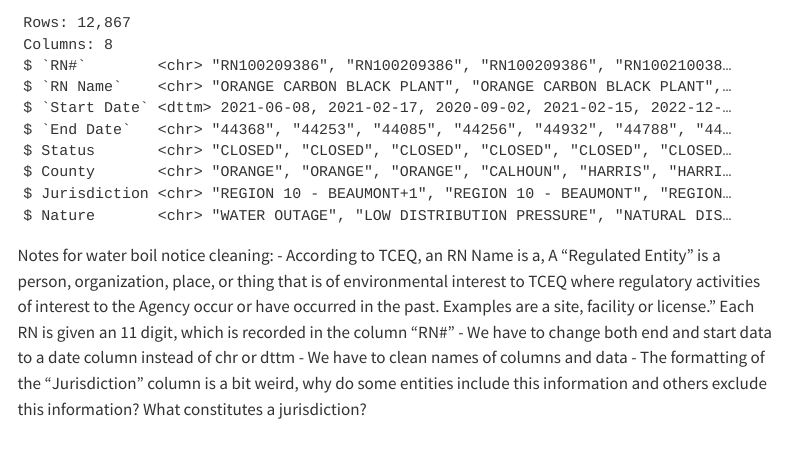
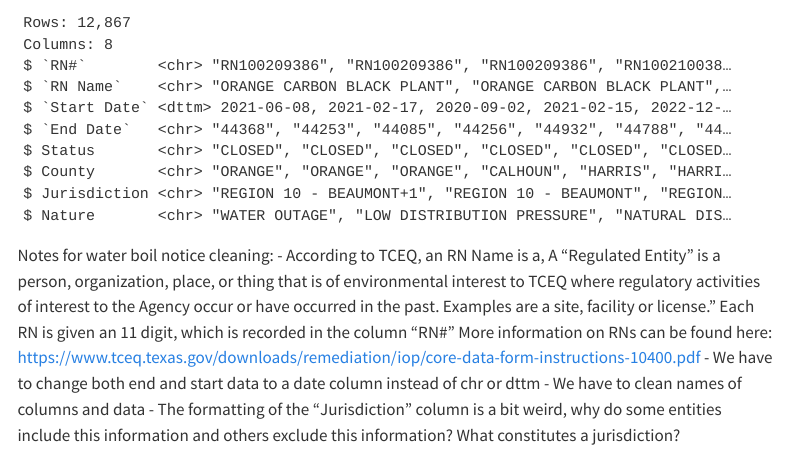
Before and after one commit to mariaprobert/water_boil_notices-mariaprobert, a Quarto document (01-cleaning.qmd): the page in a window 1100 px wide, from 1410 px down. Rendered offline with R 4.5, knitr and Pandoc in place of Quarto, with nearby package versions; menus at the side of the page are left out.

Commit message:
adding source to cleaning notes

````diff
--- a/01-cleaning.qmd
+++ b/01-cleaning.qmd
@@ -51,7 +51,7 @@ water_boil |> glimpse()
 ```
 
 Notes for water boil notice cleaning:
-- According to TCEQ, an RN Name is a, A “Regulated Entity” is a person, organization, place, or thing that is of environmental interest to TCEQ where regulatory activities of interest to the Agency occur or have occurred in the past. Examples are a site, facility or license." Each RN is given an 11 digit, which is recorded in the column "RN#"
+- According to TCEQ, an RN Name is a, A “Regulated Entity” is a person, organization, place, or thing that is of environmental interest to TCEQ where regulatory activities of interest to the Agency occur or have occurred in the past. Examples are a site, facility or license." Each RN is given an 11 digit, which is recorded in the column "RN#" More information on RNs can be found here: https://www.tceq.texas.gov/downloads/remediation/iop/core-data-form-instructions-10400.pdf
 - We have to change both end and start data to a date column instead of chr or dttm
 - We have to clean names of columns and data
 - The formatting of the "Jurisdiction" column is a bit weird, why do some entities include this information and others exclude this information? What constitutes a jurisdiction?
````
Also changed, not shown: 2 other files.
